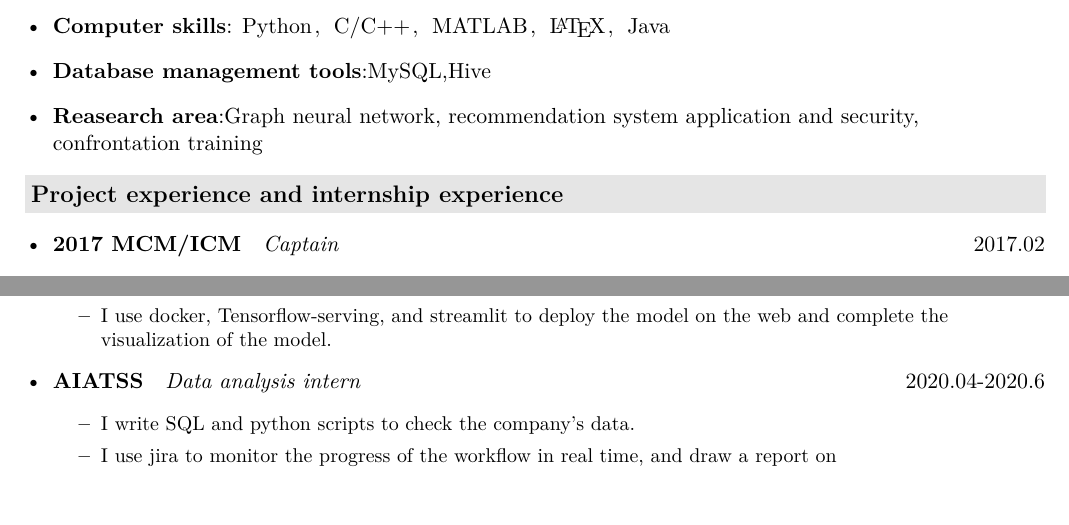
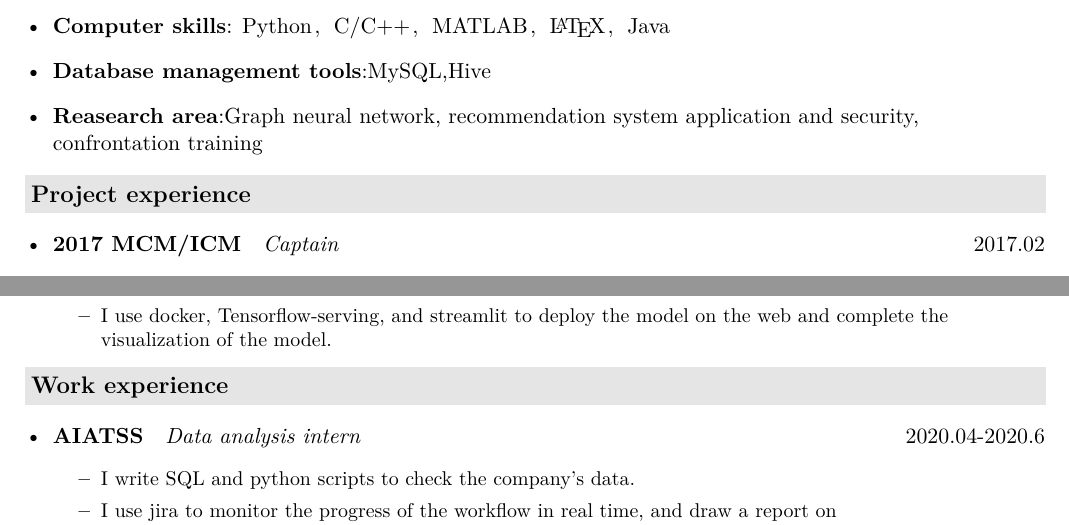
Before and after one commit to marc-zhong-35/my-resume-master-english-version, a LaTeX CV (resume.tex, which reads description/company.tex): two parts of pages 1 and 2 of 3, joined at a grey line, cut so that both start at the same text, the shorter picture padded with empty space. Compiled offline with XeLaTeX.

Commit message:
Update company.tex

```diff
--- a/description/company.tex
+++ b/description/company.tex
@@ -1,4 +1,4 @@
-\resheading{Project experience and internship experience}
+\resheading{Project experience }
   \begin{itemize}[leftmargin=*]
     \item
       \ressubsingleline{2017 MCM/ICM}{Captain}{2017.02}
@@ -47,7 +47,9 @@ to categorize the TV programs.
        \item I use docker, Tensorflow-serving, and streamlit to deploy the model on the web and complete the visualization of the model.
       \end{itemize}
       }
-
+     \end{itemize}
+\resheading{Work experience }
+  \begin{itemize}[leftmargin=*]
      \item
         \ressubsingleline{AIATSS}{Data analysis intern}{2020.04-2020.6}
         {\small
```
